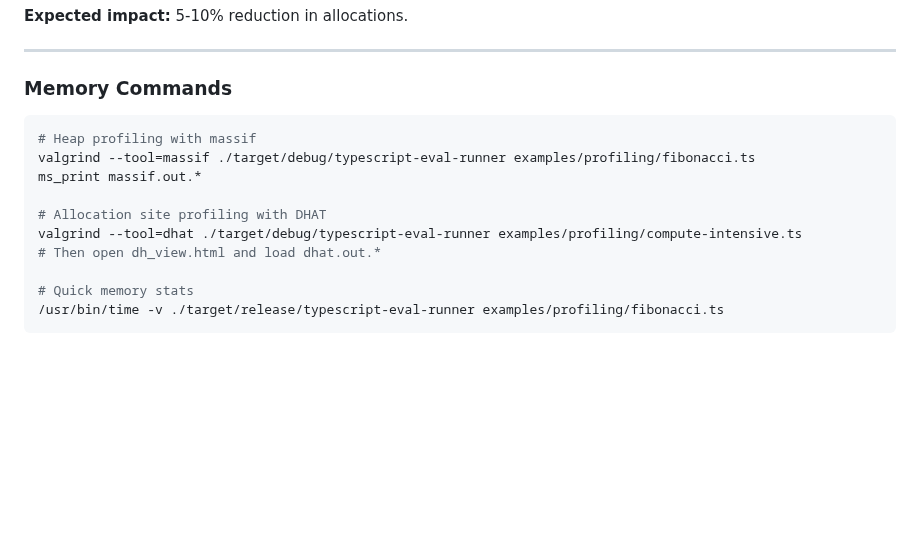
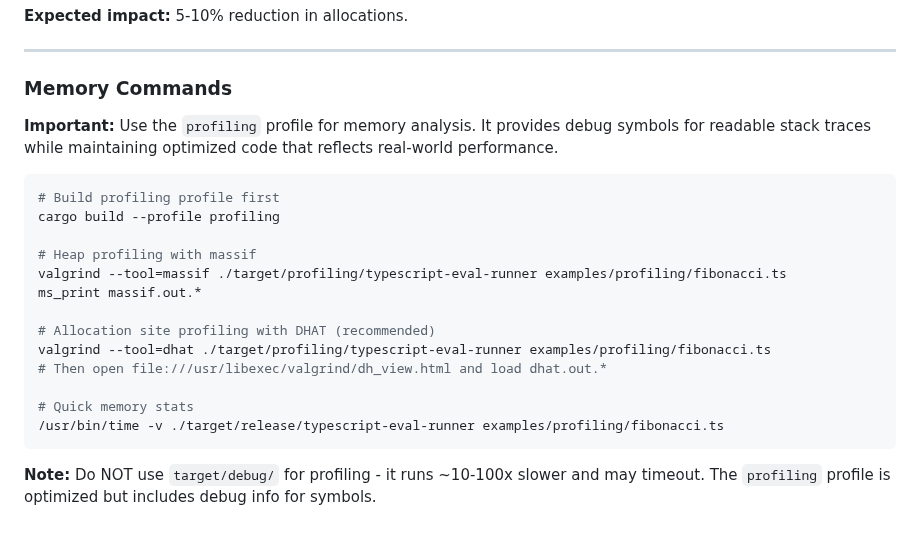
Before and after one commit to DmitryBochkarev/tsrun, a Markdown page: docs/optimization-proposal.md, the part around the change. Rendered like a GitHub page; blank space fills up the shorter version.

Commit message:
Document use of profiling profile for memory analysis
Added note that profiling profile should be used for valgrind/DHAT
analysis, not debug profile. Debug builds are 10-100x slower and
may timeout during profiling.

🤖 Generated with [Claude Code](https://claude.com/claude-code)

Co-Authored-By: Claude Opus 4.5 <noreply@anthropic.com>

````diff
--- a/docs/optimization-proposal.md
+++ b/docs/optimization-proposal.md
@@ -437,15 +437,22 @@ fn call_function(args: Vec<JsValue>) {
 
 ### Memory Commands
 
+**Important:** Use the `profiling` profile for memory analysis. It provides debug symbols for readable stack traces while maintaining optimized code that reflects real-world performance.
+
 ```bash
+# Build profiling profile first
+cargo build --profile profiling
+
 # Heap profiling with massif
-valgrind --tool=massif ./target/debug/typescript-eval-runner examples/profiling/fibonacci.ts
+valgrind --tool=massif ./target/profiling/typescript-eval-runner examples/profiling/fibonacci.ts
 ms_print massif.out.*
 
-# Allocation site profiling with DHAT
-valgrind --tool=dhat ./target/debug/typescript-eval-runner examples/profiling/compute-intensive.ts
-# Then open dh_view.html and load dhat.out.*
+# Allocation site profiling with DHAT (recommended)
+valgrind --tool=dhat ./target/profiling/typescript-eval-runner examples/profiling/fibonacci.ts
+# Then open file:///usr/libexec/valgrind/dh_view.html and load dhat.out.*
 
 # Quick memory stats
 /usr/bin/time -v ./target/release/typescript-eval-runner examples/profiling/fibonacci.ts
 ```
+
+**Note:** Do NOT use `target/debug/` for profiling - it runs ~10-100x slower and may timeout. The `profiling` profile is optimized but includes debug info for symbols.
````
